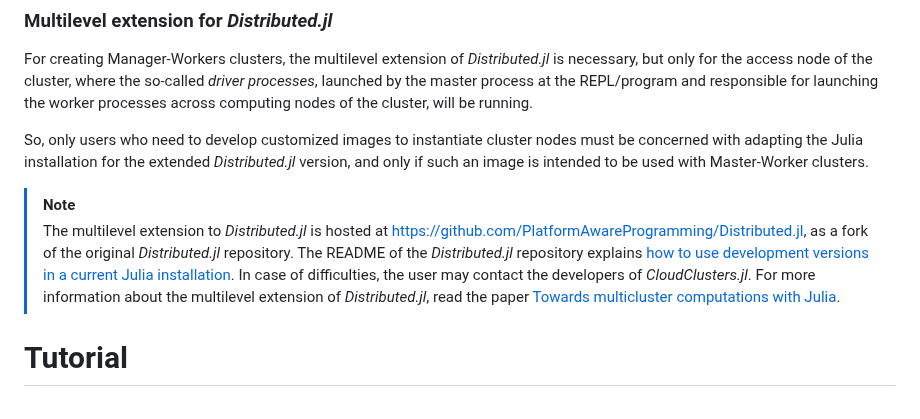
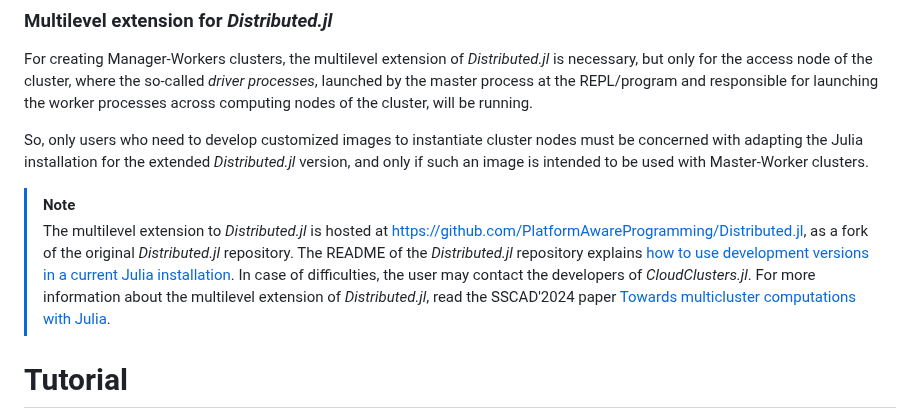
Before and after one commit to PlatformAwareProgramming/CloudClusters.jl, a Markdown page: README.md, the part around the change. Drawn GitHub-style.

```diff
--- a/README.md
+++ b/README.md
@@ -26,7 +26,7 @@ For creating Manager-Workers clusters, the multilevel extension of _Distributed.
 So, only users who need to develop customized images to instantiate cluster nodes must be concerned with adapting the Julia installation for the extended _Distributed.jl_ version, and only if such an image is intended to be used with Master-Worker clusters.
 
 > [!NOTE]
-> The multilevel extension to _Distributed.jl_ is hosted at https://github.com/PlatformAwareProgramming/Distributed.jl, as a fork of the original _Distributed.jl_ repository. The README of the _Distributed.jl_ repository explains [how to use development versions in a current Julia installation](https://github.com/JuliaLang/Distributed.jl#using-development-versions-of-this-package). In case of difficulties, the user may contact the developers of _CloudClusters.jl_. For more information about the multilevel extension of _Distributed.jl_, read the paper [Towards multicluster computations with Julia](https://sol.sbc.org.br/index.php/sscad/article/view/31004).
+> The multilevel extension to _Distributed.jl_ is hosted at https://github.com/PlatformAwareProgramming/Distributed.jl, as a fork of the original _Distributed.jl_ repository. The README of the _Distributed.jl_ repository explains [how to use development versions in a current Julia installation](https://github.com/JuliaLang/Distributed.jl#using-development-versions-of-this-package). In case of difficulties, the user may contact the developers of _CloudClusters.jl_. For more information about the multilevel extension of _Distributed.jl_, read the SSCAD'2024 paper [Towards multicluster computations with Julia](https://sol.sbc.org.br/index.php/sscad/article/view/31004).
 
 # Tutorial
 
```
